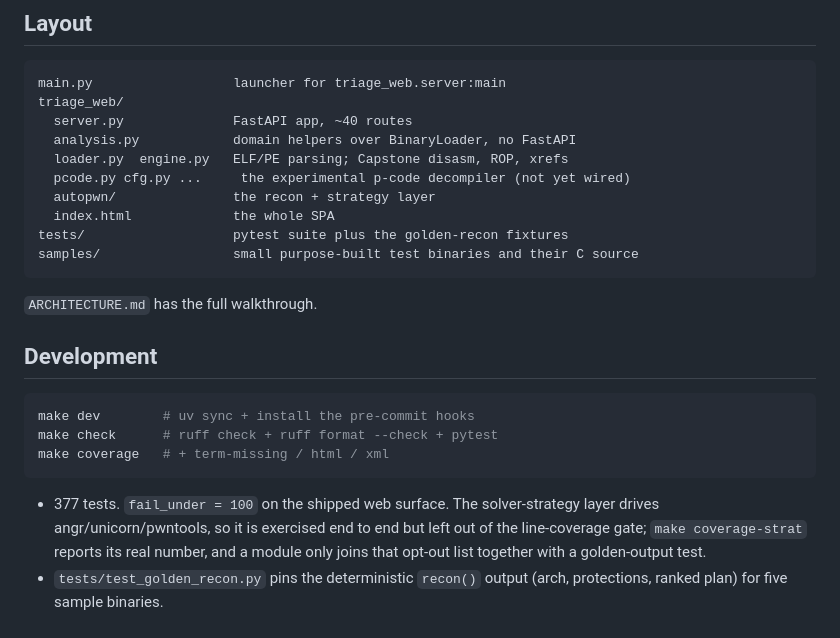
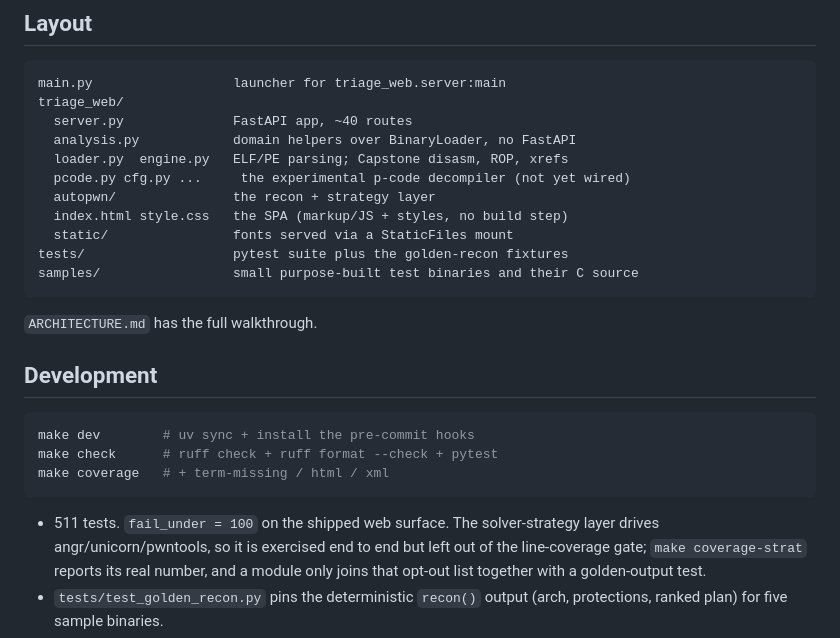
Before and after one commit to 0-Bobo/Triage, a Markdown page: README.md, the part around the change. Rendered like a GitHub page.

````diff
--- a/README.md
+++ b/README.md
@@ -132,7 +132,8 @@ triage_web/
   loader.py  engine.py   ELF/PE parsing; Capstone disasm, ROP, xrefs
   pcode.py cfg.py ...     the experimental p-code decompiler (not yet wired)
   autopwn/               the recon + strategy layer
-  index.html             the whole SPA
+  index.html style.css   the SPA (markup/JS + styles, no build step)
+  static/                fonts served via a StaticFiles mount
 tests/                   pytest suite plus the golden-recon fixtures
 samples/                 small purpose-built test binaries and their C source
 ```
@@ -147,7 +148,7 @@ make check      # ruff check + ruff format --check + pytest
 make coverage   # + term-missing / html / xml
 ```
 
-- 377 tests. `fail_under = 100` on the shipped web surface. The solver-strategy
+- 511 tests. `fail_under = 100` on the shipped web surface. The solver-strategy
   layer drives angr/unicorn/pwntools, so it is exercised end to end but left out
   of the line-coverage gate; `make coverage-strat` reports its real number, and a
   module only joins that opt-out list together with a golden-output test.
````
Also changed, not shown: CONTEXT.md (added, +93 -0 lines).
